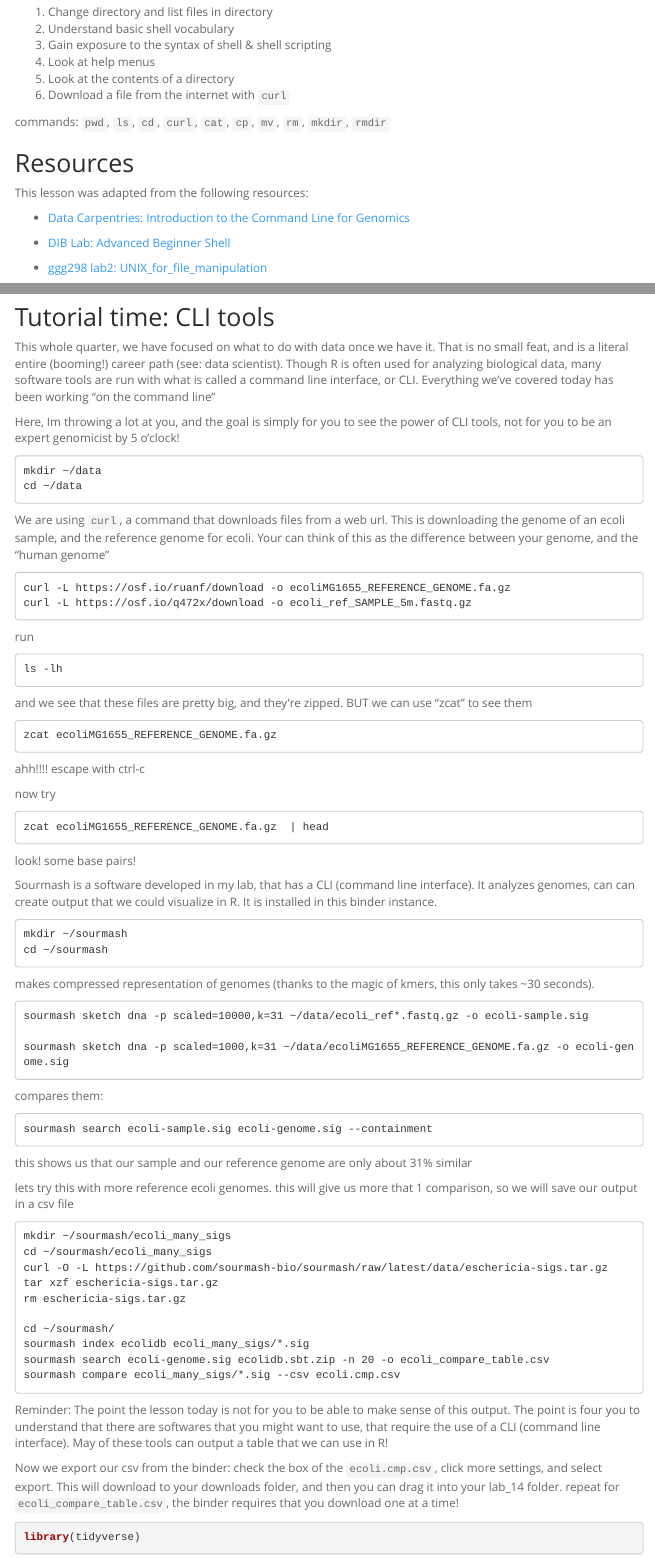
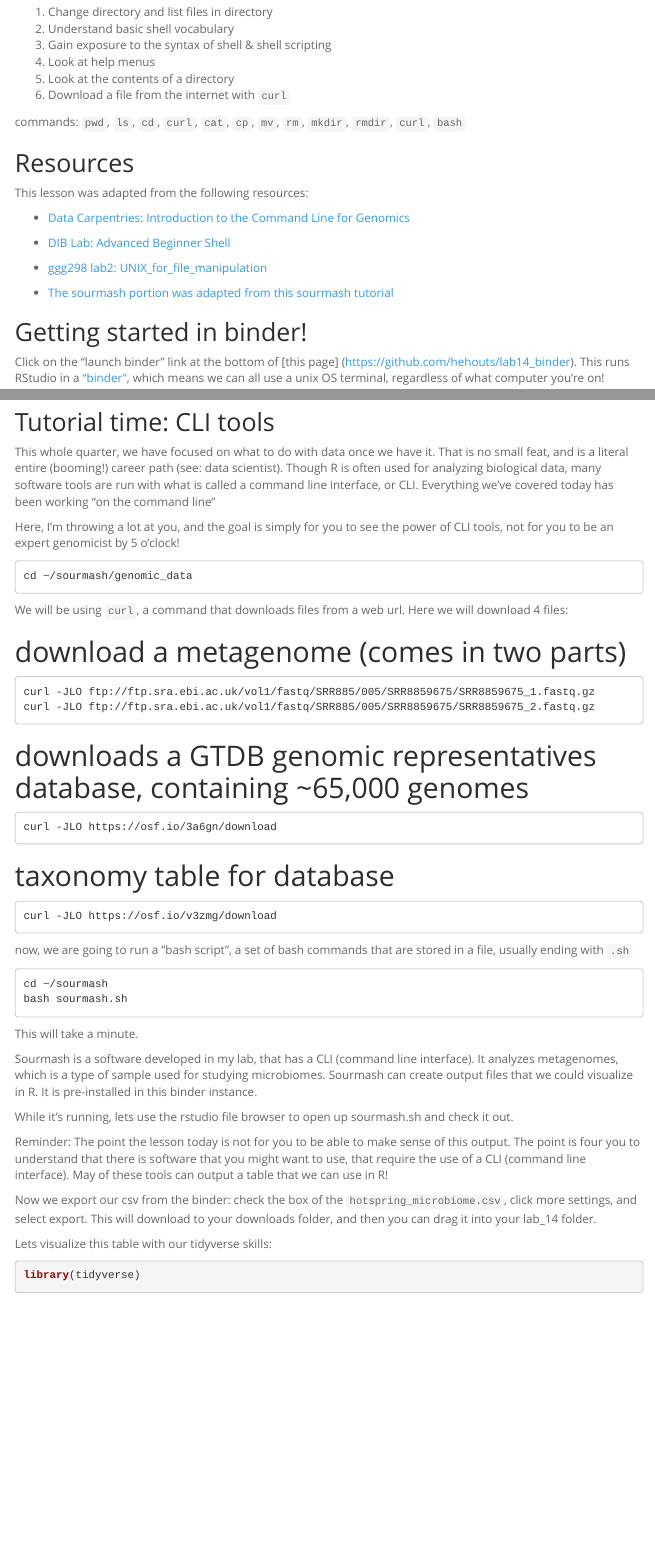
Before and after one commit to hehouts/lab14_binder, an R Markdown document (lab14.Rmd): the page in a window 1100 px wide, from 210 px down, and a second part further down, joined at a grey line. Rendered offline with R 4.5, knitr and Pandoc, with nearby package versions; some code elsewhere in the file could not run offline; menus at the side of the page are left out.

Commit message:
org files

````diff
--- a/lab14.Rmd
+++ b/lab14.Rmd
@@ -23,7 +23,7 @@
 5. Look at the contents of a directory
 6. Download a file from the internet with `curl`
 
-commands: `pwd`, `ls`, `cd`, `curl`, `cat`, `cp`, `mv`, `rm`, `mkdir`, `rmdir`
+commands: `pwd`, `ls`, `cd`, `curl`, `cat`, `cp`, `mv`, `rm`, `mkdir`, `rmdir`, `curl`, `bash`
 
 
 ## Resources
@@ -34,6 +34,7 @@
 - [DIB Lab: Advanced Beginner Shell](https://dib-training.readthedocs.io/en/pub/2016-01-13-adv-beg-shell.html)
 
 - [ggg298 lab2: UNIX_for_file_manipulation](https://github.com/ngs-docs/2021-GGG298/tree/latest/Week2-UNIX_for_file_manipulation)
+- [The sourmash portion was adapted from this  sourmash tutorial](https://sourmash.readthedocs.io/en/latest/tutorial-lemonade.html)
 
 
 ## Getting started in binder!
@@ -314,83 +315,54 @@
 That is no small feat, and is a literal entire (booming!) career path (see: data scientist). Though R is often used for analyzing biological data, many software tools are run with what is called a command line interface, or CLI. Everything we've covered today has been working "on the command line"
 
 
-Here, Im throwing a lot at you, and the goal is simply for you to see the power of CLI tools, not for you to be an expert genomicist by 5 o'clock!
+Here, I'm throwing a lot at you, and the goal is simply for you to see the power of CLI tools, not for you to be an expert genomicist by 5 o'clock!
 ```
-mkdir ~/data
-cd ~/data
-```
-We are using `curl`, a command that downloads files from a web url.
-This is downloading the genome of an ecoli sample, and the reference genome for ecoli. Your can think of this as the difference between your genome, and the "human genome"
-```
-curl -L https://osf.io/ruanf/download -o ecoliMG1655_REFERENCE_GENOME.fa.gz
-curl -L https://osf.io/q472x/download -o ecoli_ref_SAMPLE_5m.fastq.gz
+cd ~/sourmash/genomic_data
 ```
 
-run
+We will be using `curl`, a command that downloads files from a web url.
+Here we will download 4 files:
+
+# download a metagenome (comes in two parts)
 ```
-ls -lh
+curl -JLO ftp://ftp.sra.ebi.ac.uk/vol1/fastq/SRR885/005/SRR8859675/SRR8859675_1.fastq.gz
+curl -JLO ftp://ftp.sra.ebi.ac.uk/vol1/fastq/SRR885/005/SRR8859675/SRR8859675_2.fastq.gz
 ```
-and we see that these files are pretty big, and they're zipped. BUT we can use "zcat" to see them
 
 
+# downloads a GTDB genomic representatives database, containing ~65,000 genomes
 ```
-zcat ecoliMG1655_REFERENCE_GENOME.fa.gz
+curl -JLO https://osf.io/3a6gn/download
 ```
-ahh!!!! escape with ctrl-c
 
-now try
+# taxonomy table for database
 ```
-zcat ecoliMG1655_REFERENCE_GENOME.fa.gz  | head
+curl -JLO https://osf.io/v3zmg/download
 ```
-look! some base pairs!
+
+now, we are going to run a "bash script", a set of bash commands that are stored in a file, usually ending with `.sh`
+```
+cd ~/sourmash
+bash sourmash.sh
+```
+
+This will take a minute.
+
+Sourmash is a software developed in my lab, that has a CLI (command line interface). It analyzes metagenomes, which is a type of sample used for studying microbiomes. Sourmash can create output files that we could visualize in R.
+It is pre-installed in this binder instance.
+
+
+While it's running, lets use the rstudio file browser to open up sourmash.sh and check it out.
 
 
 
-Sourmash is a software developed in my lab, that has a CLI (command line interface). It analyzes genomes, can can create output that we could visualize in R.
-It is installed in this binder instance.
-```
-mkdir ~/sourmash
-cd ~/sourmash
-```
-
-makes compressed representation of genomes (thanks to the magic of kmers, this only takes ~30 seconds).
-```
-sourmash sketch dna -p scaled=10000,k=31 ~/data/ecoli_ref*.fastq.gz -o ecoli-sample.sig
-
-sourmash sketch dna -p scaled=1000,k=31 ~/data/ecoliMG1655_REFERENCE_GENOME.fa.gz -o ecoli-genome.sig
-```
+Reminder: The point the lesson today is not for you to be able to make sense of this output. The point is four you to understand that there is software that you might want to use, that require the use of a CLI (command line interface). May of these tools can output a table that we can use in R!
 
 
+Now we export our csv from the binder: check the box of the `hotspring_microbiome.csv`, click more settings, and select export. This will download to your downloads folder, and then you can drag it into your lab_14 folder.
 
-compares them:
-```
-sourmash search ecoli-sample.sig ecoli-genome.sig --containment
+Lets visualize this table with our tidyverse skills:
 
-```
-this shows us that our sample and our reference genome are only about 31% similar
-
-lets try this with more reference ecoli genomes. this will give us more that 1 comparison, so we will save our output in a csv file
-```
-mkdir ~/sourmash/ecoli_many_sigs
-cd ~/sourmash/ecoli_many_sigs
-curl -O -L https://github.com/sourmash-bio/sourmash/raw/latest/data/eschericia-sigs.tar.gz
-tar xzf eschericia-sigs.tar.gz
-rm eschericia-sigs.tar.gz
-
-cd ~/sourmash/
-sourmash index ecolidb ecoli_many_sigs/*.sig
-sourmash search ecoli-genome.sig ecolidb.sbt.zip -n 20 -o ecoli_compare_table.csv
-sourmash compare ecoli_many_sigs/*.sig --csv ecoli.cmp.csv
-
-```
-
-
-
-Reminder: The point the lesson today is not for you to be able to make sense of this output. The point is four you to understand that there are softwares that you might want to use, that require the use of a CLI (command line interface). May of these tools can output a table that we can use in R!
-
-
-Now we export our csv from the binder:
-check the box of the `ecoli.cmp.csv`, click more settings, and select export. This will download to your downloads folder, and then you can drag it into your lab_14 folder. repeat for `ecoli_compare_table.csv`, the binder requires that you download one at a time!
 ```{r}
 library(tidyverse)
 ```
````
Also changed, not shown: lab14.Rmd (58 more changed lines), 3 other files.
